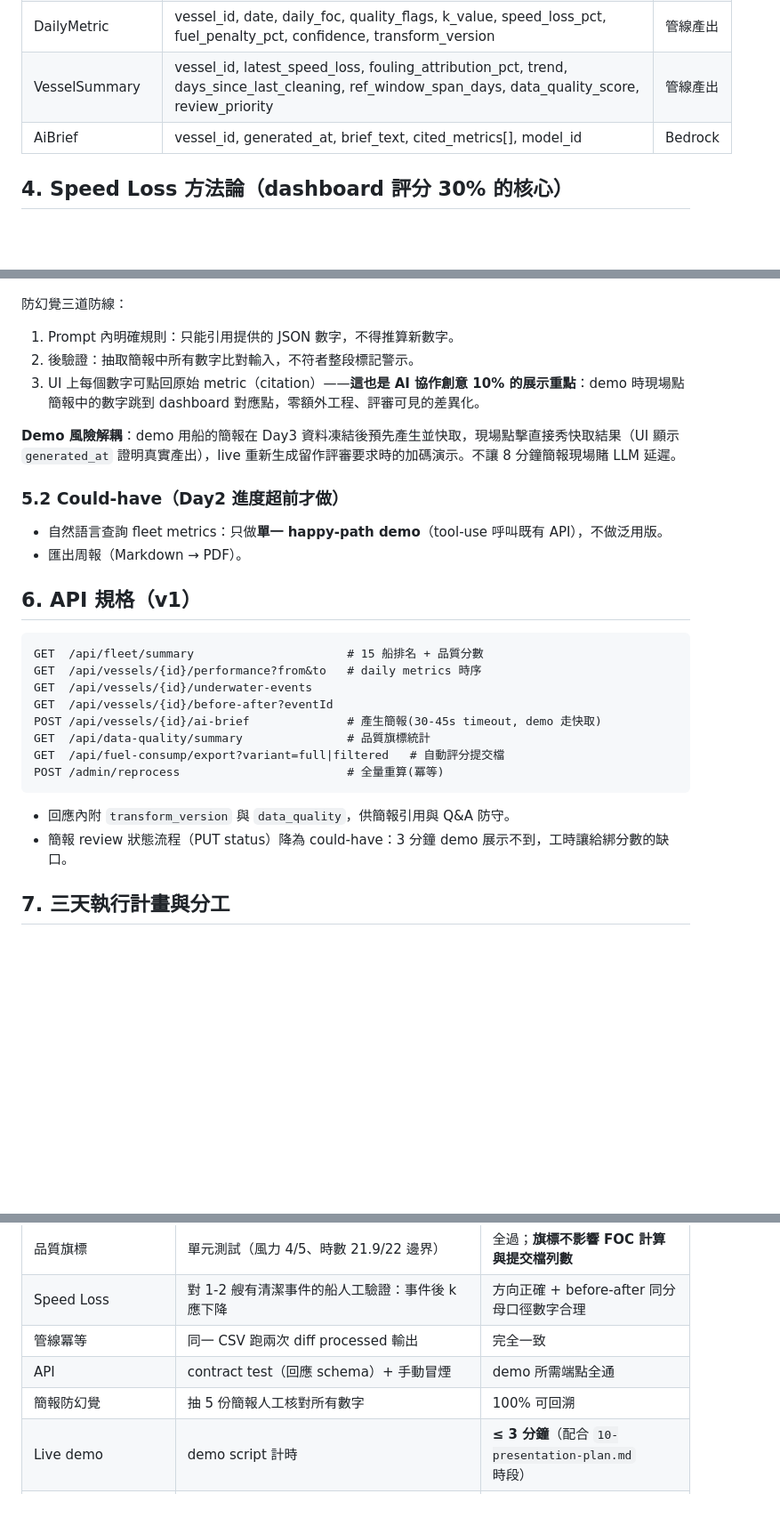
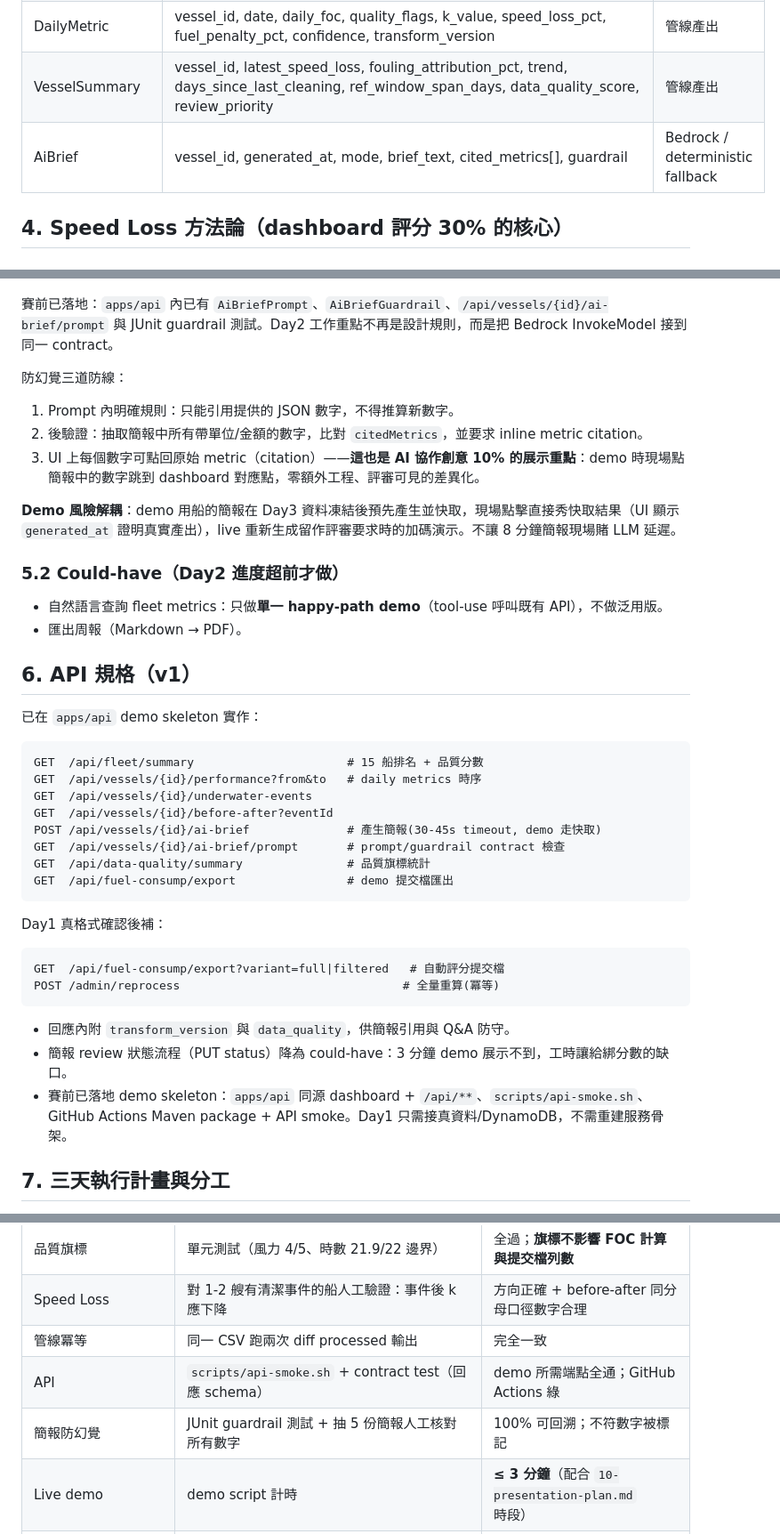
Before and after one commit to wsx5031060310guy/fleetmind-yang-ming-hackathon, a Markdown page: docs/09-architecture-and-execution-plan.md, 3 parts joined by grey strips. Shown at 89% size. Drawn GitHub-style; blank space fills up the shorter version.

Commit message:
docs: sync execution plan with scaffolds

````diff
--- a/docs/09-architecture-and-execution-plan.md
+++ b/docs/09-architecture-and-execution-plan.md
@@ -124,7 +124,7 @@ Daily FOC = ME_FULLSPEED_CONSUMP_VLSFO / HOURS_FULL_SPEED × 24
 | UnderwaterEvent | vessel_id, date, type(inspection/cleaning/propeller_polishing/**unknown_breakpoint**), notes | 水下報告 + 斷點偵測 |
 | DailyMetric | vessel_id, date, daily_foc, quality_flags, k_value, speed_loss_pct, fuel_penalty_pct, confidence, transform_version | 管線產出 |
 | VesselSummary | vessel_id, latest_speed_loss, fouling_attribution_pct, trend, days_since_last_cleaning, ref_window_span_days, data_quality_score, review_priority | 管線產出 |
-| AiBrief | vessel_id, generated_at, brief_text, cited_metrics[], model_id | Bedrock |
+| AiBrief | vessel_id, generated_at, mode, brief_text, cited_metrics[], guardrail | Bedrock / deterministic fallback |
 
 ## 4. Speed Loss 方法論（dashboard 評分 30% 的核心）
 
@@ -229,10 +229,12 @@ sequenceDiagram
   Note over API,F: timeout 30-45s + UI loading 狀態；<br/>失敗 → 確定性模板摘要(fallback)
 ```
 
+賽前已落地：`apps/api` 內已有 `AiBriefPrompt`、`AiBriefGuardrail`、`/api/vessels/{id}/ai-brief/prompt` 與 JUnit guardrail 測試。Day2 工作重點不再是設計規則，而是把 Bedrock InvokeModel 接到同一 contract。
+
 防幻覺三道防線：
 
 1. Prompt 內明確規則：只能引用提供的 JSON 數字，不得推算新數字。
-2. 後驗證：抽取簡報中所有數字比對輸入，不符者整段標記警示。
+2. 後驗證：抽取簡報中所有帶單位/金額的數字，比對 `citedMetrics`，並要求 inline metric citation。
 3. UI 上每個數字可點回原始 metric（citation）——**這也是 AI 協作創意 10% 的展示重點**：demo 時現場點簡報中的數字跳到 dashboard 對應點，零額外工程、評審可見的差異化。
 
 **Demo 風險解耦**：demo 用船的簡報在 Day3 資料凍結後預先產生並快取，現場點擊直接秀快取結果（UI 顯示 `generated_at` 證明真實產出），live 重新生成留作評審要求時的加碼演示。不讓 8 分鐘簡報現場賭 LLM 延遲。
@@ -244,19 +246,29 @@ sequenceDiagram
 
 ## 6. API 規格（v1）
 
+已在 `apps/api` demo skeleton 實作：
+
 ```http
 GET  /api/fleet/summary                      # 15 船排名 + 品質分數
 GET  /api/vessels/{id}/performance?from&to   # daily metrics 時序
 GET  /api/vessels/{id}/underwater-events
 GET  /api/vessels/{id}/before-after?eventId
 POST /api/vessels/{id}/ai-brief              # 產生簡報(30-45s timeout, demo 走快取)
+GET  /api/vessels/{id}/ai-brief/prompt       # prompt/guardrail contract 檢查
 GET  /api/data-quality/summary               # 品質旗標統計
+GET  /api/fuel-consump/export                # demo 提交檔匯出
+```
+
+Day1 真格式確認後補：
+
+```http
 GET  /api/fuel-consump/export?variant=full|filtered   # 自動評分提交檔
-POST /admin/reprocess                        # 全量重算(冪等)
+POST /admin/reprocess                                # 全量重算(冪等)
 ```
 
 - 回應內附 `transform_version` 與 `data_quality`，供簡報引用與 Q&A 防守。
 - 簡報 review 狀態流程（PUT status）降為 could-have：3 分鐘 demo 展示不到，工時讓給綁分數的缺口。
+- 賽前已落地 demo skeleton：`apps/api` 同源 dashboard + `/api/**`、`scripts/api-smoke.sh`、GitHub Actions Maven package + API smoke。Day1 只需接真資料/DynamoDB，不需重建服務骨架。
 
 ## 7. 三天執行計畫與分工
 
@@ -319,8 +331,8 @@ Day2 環境風險：比賽用臨時帳號可能場外不可用/憑證過期（§
 | 品質旗標 | 單元測試（風力 4/5、時數 21.9/22 邊界） | 全過；**旗標不影響 FOC 計算與提交檔列數** |
 | Speed Loss | 對 1-2 艘有清潔事件的船人工驗證：事件後 k 應下降 | 方向正確 + before-after 同分母口徑數字合理 |
 | 管線冪等 | 同一 CSV 跑兩次 diff processed 輸出 | 完全一致 |
-| API | contract test（回應 schema）+ 手動冒煙 | demo 所需端點全通 |
-| 簡報防幻覺 | 抽 5 份簡報人工核對所有數字 | 100% 可回溯 |
+| API | `scripts/api-smoke.sh` + contract test（回應 schema） | demo 所需端點全通；GitHub Actions 綠 |
+| 簡報防幻覺 | JUnit guardrail 測試 + 抽 5 份簡報人工核對所有數字 | 100% 可回溯；不符數字被標記 |
 | Live demo | demo script 計時 | **≤ 3 分鐘**（配合 `10-presentation-plan.md` 時段） |
 | 整場簡報 | 含 demo 全程彩排計時 | **≤ 7 分 15 秒**（留 45 秒 buffer） |
 
````
Also changed, not shown: other parts of docs/09-architecture-and-execution-plan.md (+3 -3 lines), docs/12-requirements-fit-and-final-architecture.md (+1 -1 lines), docs/14-pre-race-prep-and-optimization.md (+4 -4 lines).
